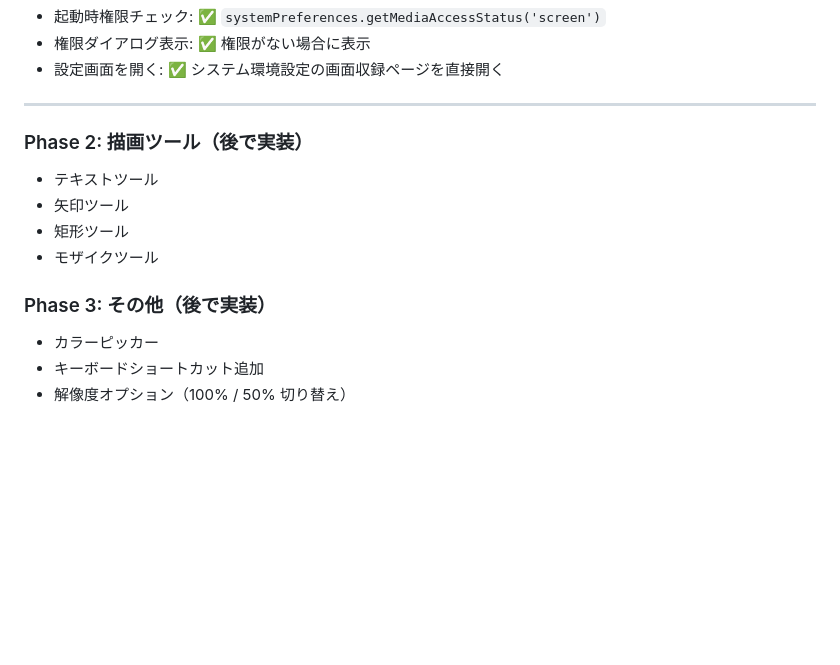
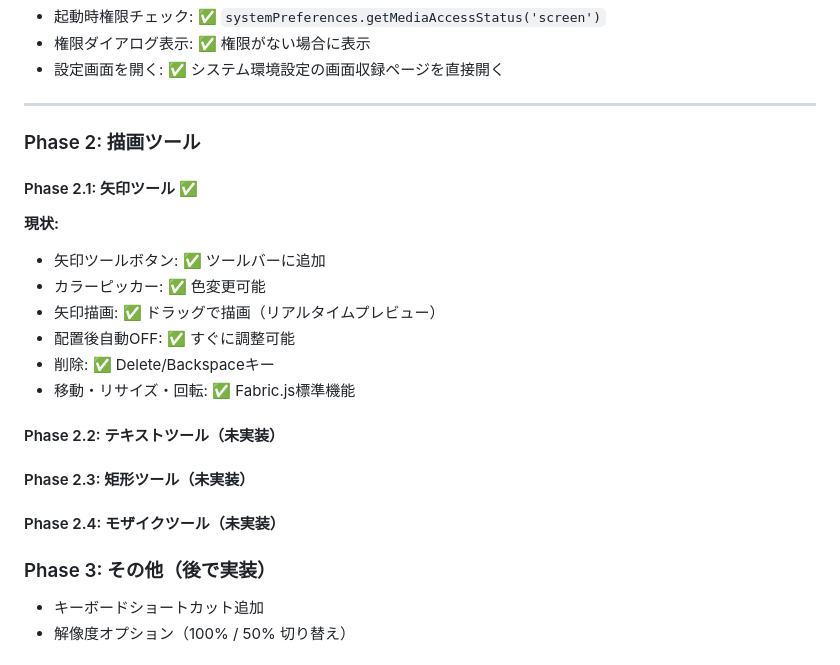
Before and after one commit to Kumac13/skitch-alt, a Markdown page: plan.md, the part around the change. Rendered like a GitHub page; blank space fills up the shorter version.

Commit message:
Update plan.md with Phase 2.1 completion

```diff
--- a/plan.md
+++ b/plan.md
@@ -71,14 +71,24 @@ macOS向けスクリーンショット注釈アプリをElectron + Fabric.jsで
 
 ---
 
-### Phase 2: 描画ツール（後で実装）
-- テキストツール
-- 矢印ツール
-- 矩形ツール
-- モザイクツール
+### Phase 2: 描画ツール
+
+#### Phase 2.1: 矢印ツール ✅
+**現状:**
+- 矢印ツールボタン: ✅ ツールバーに追加
+- カラーピッカー: ✅ 色変更可能
+- 矢印描画: ✅ ドラッグで描画（リアルタイムプレビュー）
+- 配置後自動OFF: ✅ すぐに調整可能
+- 削除: ✅ Delete/Backspaceキー
+- 移動・リサイズ・回転: ✅ Fabric.js標準機能
+
+#### Phase 2.2: テキストツール（未実装）
+
+#### Phase 2.3: 矩形ツール（未実装）
+
+#### Phase 2.4: モザイクツール（未実装）
 
 ### Phase 3: その他（後で実装）
-- カラーピッカー
 - キーボードショートカット追加
 - 解像度オプション（100% / 50% 切り替え）
 
```
